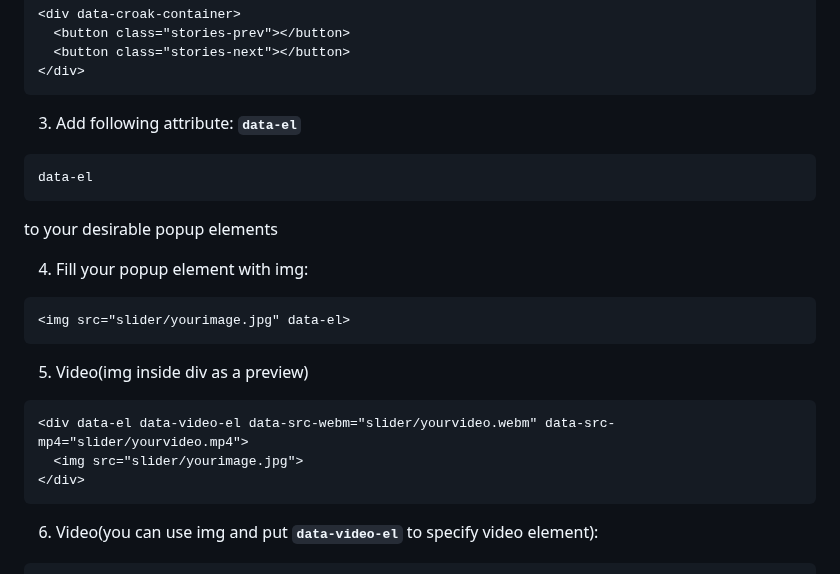
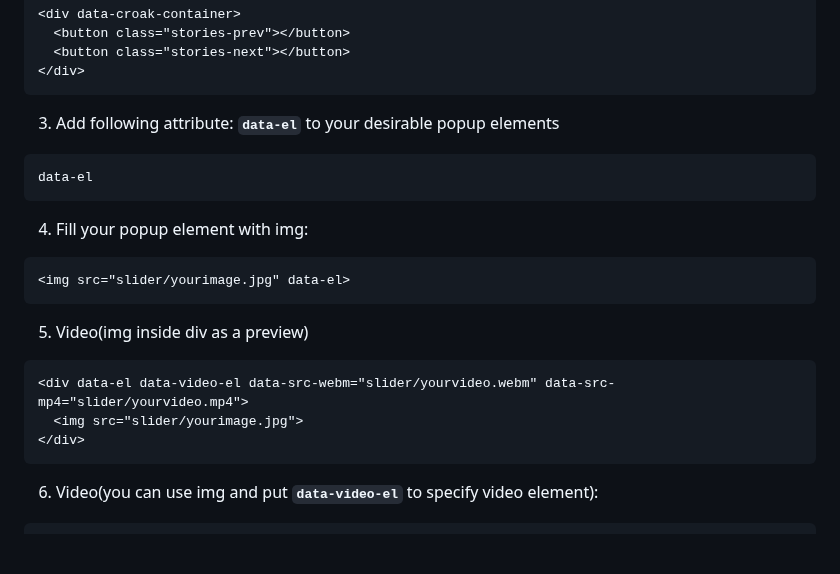
Before and after one commit to Vlad-Vasinev/CroakPopup, a Markdown page: README.md, the part around the change. Rendered like a GitHub page; blank space fills up the shorter version.

````diff
--- a/README.md
+++ b/README.md
@@ -28,22 +28,23 @@
 </div>
 ```
 
-3. Add following attribute: **`data-el`**
+3. Add following attribute: **`data-el`** to your desirable popup elements
 ```
 data-el
 ```
-to your desirable popup elements
 
 4. Fill your popup element with img:
 ```
 <img src="slider/yourimage.jpg" data-el>
 ```
+
 5. Video(img inside div as a preview)
 ```
 <div data-el data-video-el data-src-webm="slider/yourvideo.webm" data-src-mp4="slider/yourvideo.mp4">
   <img src="slider/yourimage.jpg">
 </div>
 ```
+
 6. Video(you can use img and put **`data-video-el`** to specify video element):
 ```
 <img src="slider/yourimage.jpg" data-el data-video-el data-src-webm="slider/yourvideo.webm" data-src-mp4="slider/yourvideo.mp4">
````
